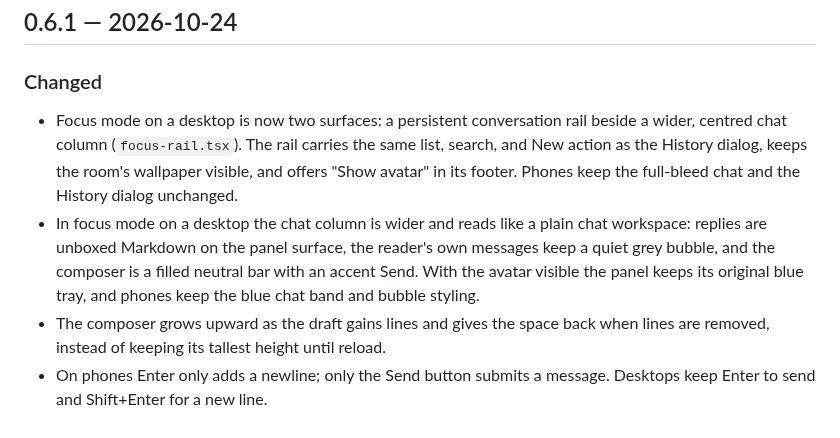
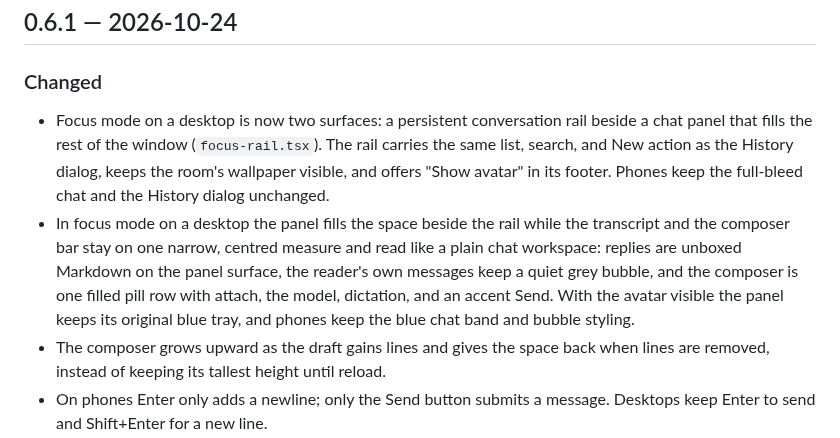
Before and after one commit to misaalya/kana-hermes, a Markdown page: CHANGELOG.md, the part around the change. Rendered like a GitHub page.

```diff
--- a/CHANGELOG.md
+++ b/CHANGELOG.md
@@ -5,15 +5,17 @@
 ### Changed
 
 - Focus mode on a desktop is now two surfaces: a persistent conversation rail
-  beside a wider, centred chat column (`focus-rail.tsx`). The rail carries the
-  same list, search, and New action as the History dialog, keeps the room's
-  wallpaper visible, and offers "Show avatar" in its footer. Phones keep the
-  full-bleed chat and the History dialog unchanged.
-- In focus mode on a desktop the chat column is wider and reads like a plain
-  chat workspace: replies are unboxed Markdown on the panel surface, the
-  reader's own messages keep a quiet grey bubble, and the composer is a filled
-  neutral bar with an accent Send. With the avatar visible the panel keeps its
-  original blue tray, and phones keep the blue chat band and bubble styling.
+  beside a chat panel that fills the rest of the window (`focus-rail.tsx`). The
+  rail carries the same list, search, and New action as the History dialog,
+  keeps the room's wallpaper visible, and offers "Show avatar" in its footer.
+  Phones keep the full-bleed chat and the History dialog unchanged.
+- In focus mode on a desktop the panel fills the space beside the rail while the
+  transcript and the composer bar stay on one narrow, centred measure and read
+  like a plain chat workspace: replies are unboxed Markdown on the panel
+  surface, the reader's own messages keep a quiet grey bubble, and the composer
+  is one filled pill row with attach, the model, dictation, and an accent Send.
+  With the avatar visible the panel keeps its original blue tray, and phones
+  keep the blue chat band and bubble styling.
 - The composer grows upward as the draft gains lines and gives the space back
   when lines are removed, instead of keeping its tallest height until reload.
 - On phones Enter only adds a newline; only the Send button submits a message.
```
Also changed, not shown: README.md (+1 -1 lines), docs/agent/ui-direction.md (+25 -21 lines), .github/readme/focus-mode-v4.jpg (deleted), .github/readme/focus-mode-v5.jpg (added), 5 other files.
